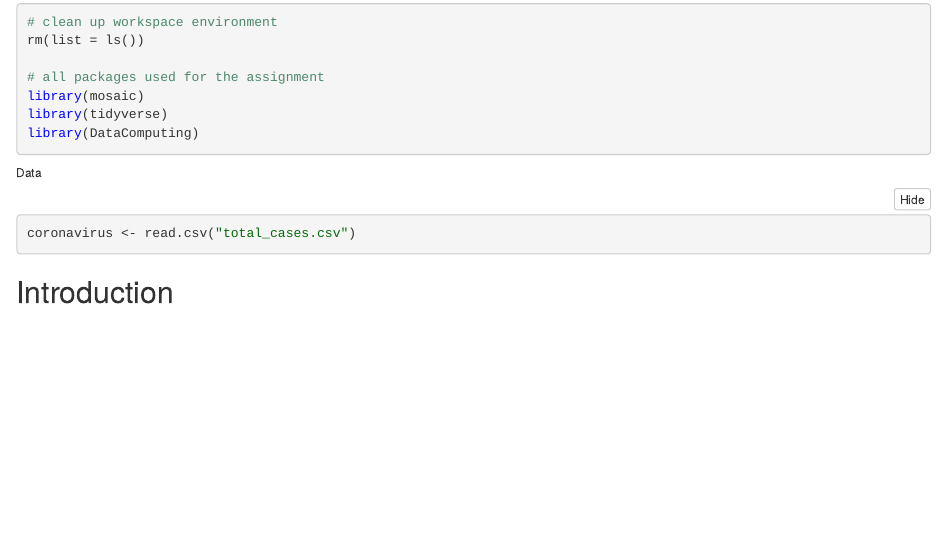
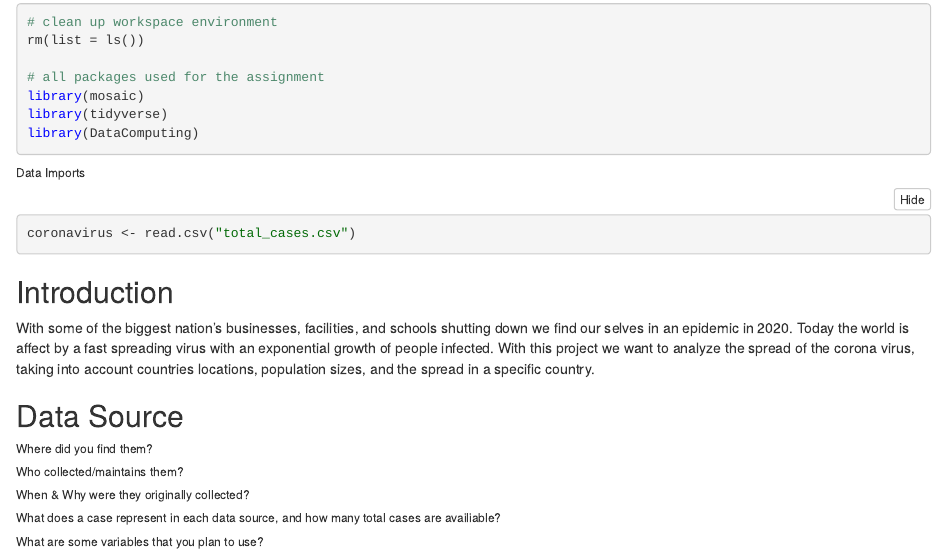
Before and after one commit to WesHub/COVID-19-Data-Analysis, an R Markdown document (coronavirus.Rmd): the page in a window 1100 px wide, from 250 px down. The pictures show the output file coronavirus.nb.html that the author committed with the source, opened offline.

Commit message:
data source format

````diff
--- a/coronavirus.Rmd
+++ b/coronavirus.Rmd
@@ -21,9 +20,22 @@ library(DataComputing)
 
 ```
 
-###### Data
+###### Data Imports
 ```{r}
 coronavirus <- read.csv("total_cases.csv")
 ```
 
 ## Introduction
+
+With some of the biggest nation's businesses, facilities, and schools shutting down we find our selves in an epidemic in 2020. Today the world is affect by a fast spreading virus with an exponential growth of people infected. With this project we want to analyze the spread of the corona virus, taking into account countries locations, population sizes, and the spread in a specific country.
+
+## Data Source
+###### Where did you find them?
+
+###### Who collected/maintains them?
+
+###### When & Why were they originally collected?
+
+###### What does a case represent in each data source, and how many total cases are availiable?
+
+###### What are some variables that you plan to use?
````
Also changed, not shown: coronavirus.nb.html, coronavirus.Rmd (1 more changed lines).
